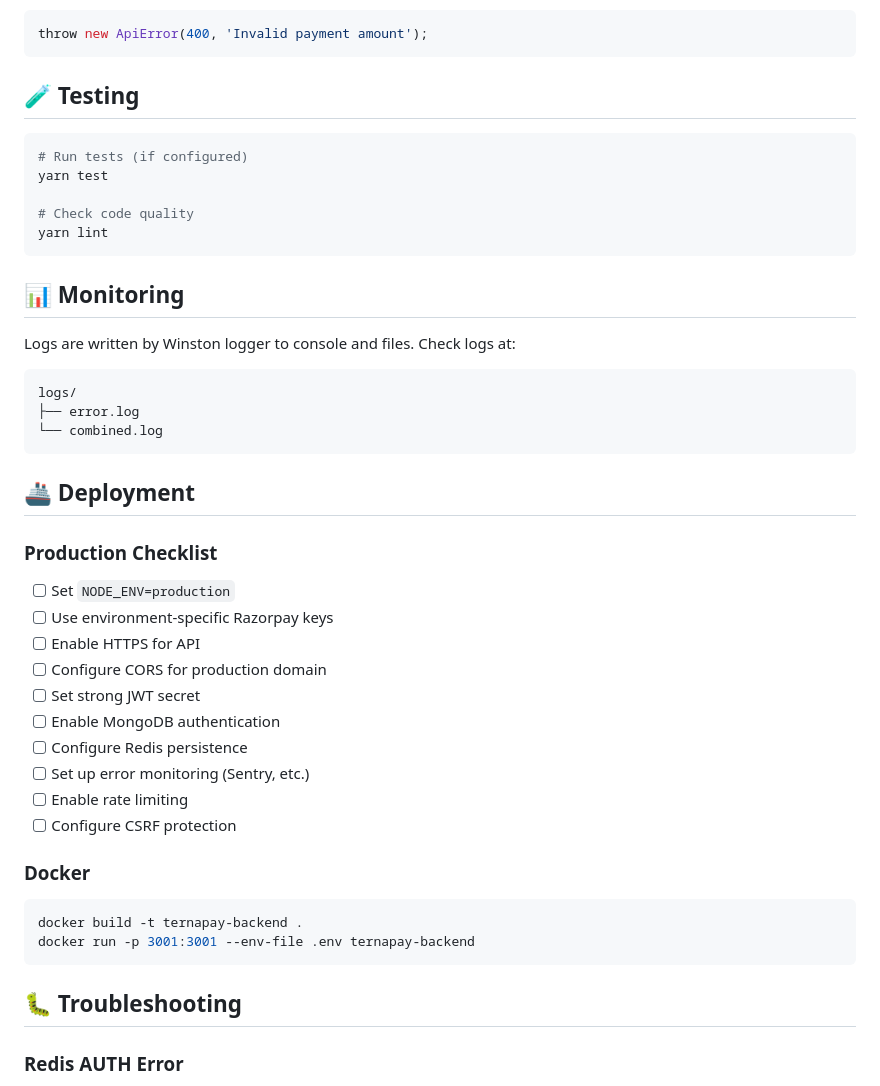
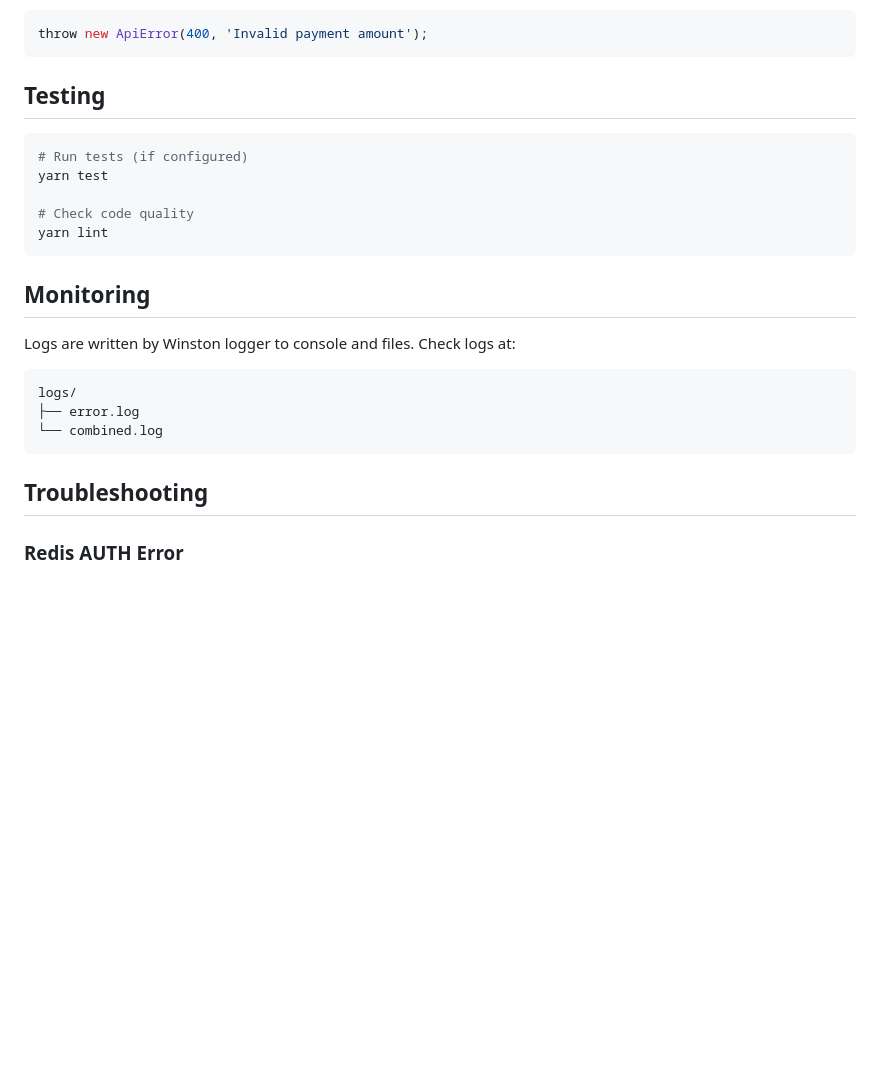
Before and after one commit to nagatejamanikantaboddu/QiroBE, a Markdown page: README.md, the part around the change printed below. Drawn GitHub-style; blank space fills up the shorter version.

Commit message:
Final: Remove deployment section and clean up README

````diff
--- a/README.md
+++ b/README.md
@@ -194,7 +194,7 @@ All errors inherit from `APIError` class:
 throw new ApiError(400, 'Invalid payment amount');
 ```
 
-## 🧪 Testing
+## Testing
 
 ```bash
 # Run tests (if configured)
@@ -204,7 +204,7 @@ yarn test
 yarn lint
 ```
 
-## 📊 Monitoring
+## Monitoring
 
 Logs are written by Winston logger to console and files. Check logs at:
 ```
@@ -213,27 +213,7 @@ logs/
 └── combined.log
 ```
 
-## 🚢 Deployment
-
-### Production Checklist
-- [ ] Set `NODE_ENV=production`
-- [ ] Use environment-specific Razorpay keys
-- [ ] Enable HTTPS for API
-- [ ] Configure CORS for production domain
-- [ ] Set strong JWT secret
-- [ ] Enable MongoDB authentication
-- [ ] Configure Redis persistence
-- [ ] Set up error monitoring (Sentry, etc.)
-- [ ] Enable rate limiting
-- [ ] Configure CSRF protection
-
-### Docker
-```bash
-docker build -t ternapay-backend .
-docker run -p 3001:3001 --env-file .env ternapay-backend
-```
-
-## 🐛 Troubleshooting
+## Troubleshooting
 
 ### Redis AUTH Error
 **Issue**: `ERR AUTH <password> called without any password configured`
````
Also changed, not shown: other parts of README.md (+10 -10 lines).
